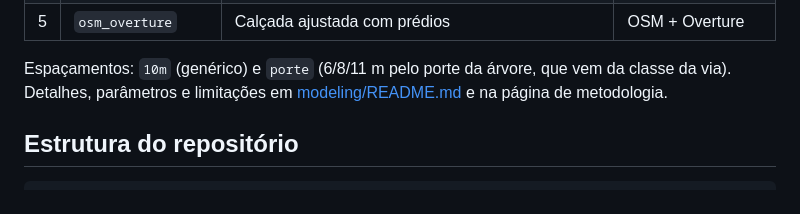
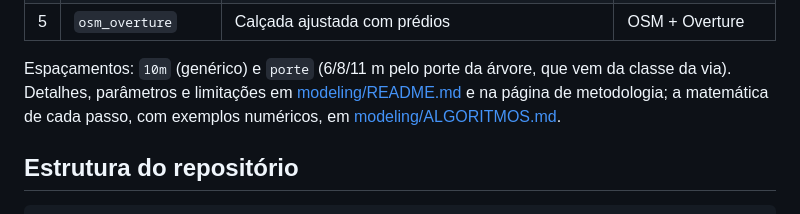
Before and after one commit to moisessalgado/ospm, a Markdown page: README.md, the part around the change. Drawn GitHub-style.

```diff
--- a/README.md
+++ b/README.md
@@ -38,7 +38,9 @@ para comparar o que cada fonte de dados consegue garantir:
 
 Espaçamentos: `10m` (genérico) e `porte` (6/8/11 m pelo porte da árvore, que
 vem da classe da via). Detalhes, parâmetros e limitações em
-[modeling/README.md](modeling/README.md) e na página de metodologia.
+[modeling/README.md](modeling/README.md) e na página de metodologia; a
+matemática de cada passo, com exemplos numéricos, em
+[modeling/ALGORITMOS.md](modeling/ALGORITMOS.md).
 
 ## Estrutura do repositório
 
```
Also changed, not shown: modeling/ALGORITMOS.md (added, +591 -0 lines), modeling/README.md (+3 -0 lines).
